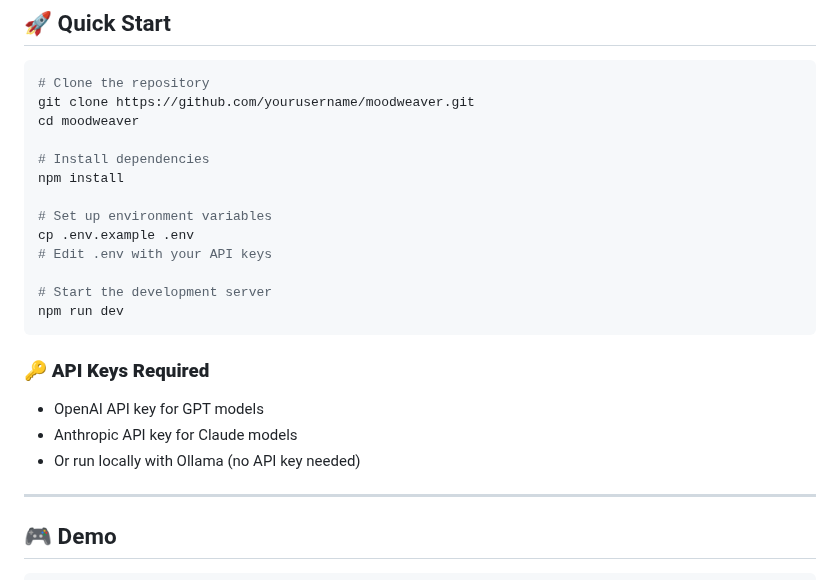
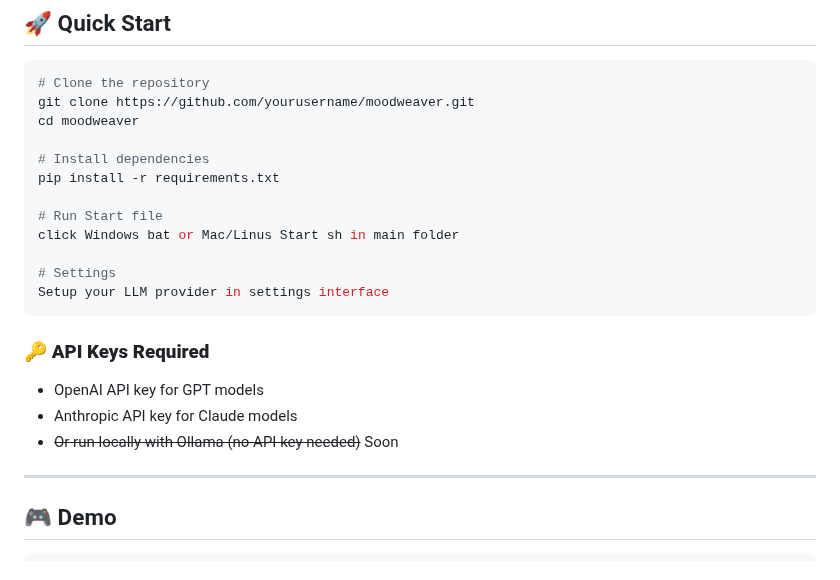
Before and after one commit to MLBott/Moodweaver, a Markdown page: README.md, the part around the change. Rendered like a GitHub page.

````diff
--- a/README.md
+++ b/README.md
@@ -82,20 +82,19 @@ git clone https://github.com/yourusername/moodweaver.git
 cd moodweaver
 
 # Install dependencies
-npm install
+pip install -r requirements.txt
 
-# Set up environment variables
-cp .env.example .env
-# Edit .env with your API keys
+# Run Start file
+click Windows bat or Mac/Linus Start sh in main folder
 
-# Start the development server
-npm run dev
+# Settings
+Setup your LLM provider in settings interface
 ```
 
 ### 🔑 **API Keys Required**
 - OpenAI API key for GPT models
 - Anthropic API key for Claude models
-- Or run locally with Ollama (no API key needed)
+- ~~Or run locally with Ollama (no API key needed)~~ Soon
 
 ---
 
````
